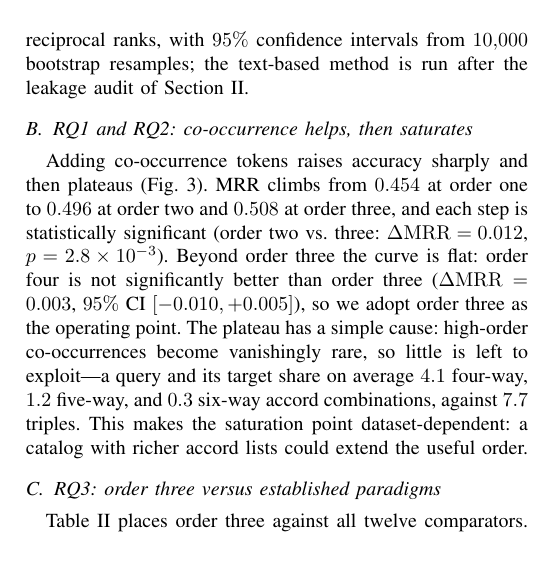
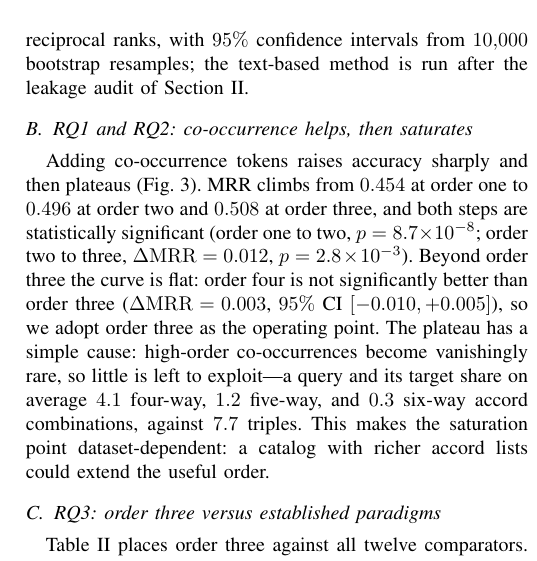
Before and after one commit to azamazri/IEEE-Conf-2026, a LaTeX paper (conference_101719.tex): part of one column of page 4 of 5, cut so that both start at the same text. Compiled offline with pdfLaTeX; a missing font is replaced by an installed copy or a similar font; a LaTeX package or settings file that is missing is left out.

Commit message:
ITEM 12: cite both p-values for the two ablation steps
"each step is statistically significant" cited only the order-2-vs-3
p-value. Reword to "both steps are statistically significant" and give
both: order one to two p=8.7e-8 (the order-1 representation reproduces the
TF-IDF baseline exactly, so this is the P1-vs-B2 test) and order two to
three p=2.8e-3. No new p-values invented.

Co-Authored-By: Claude Opus 4.8 <noreply@anthropic.com>

```diff
--- a/conference_101719.tex
+++ b/conference_101719.tex
@@ -339,8 +339,8 @@ text-based method is run after the leakage audit of Section~\ref{sec:problem}.
 \subsection{RQ1 and RQ2: co-occurrence helps, then saturates}
 Adding co-occurrence tokens raises accuracy sharply and then plateaus
 (Fig.~\ref{fig:ablation}). MRR climbs from $0.454$ at order one to $0.496$ at order two and
-$0.508$ at order three, and each step is statistically significant (order two vs.\ three:
-$\Delta\mathrm{MRR}=0.012$, $p=2.8\times10^{-3}$). Beyond order three the curve is flat:
+$0.508$ at order three, and both steps are statistically significant (order one to two,
+$p=8.7\times10^{-8}$; order two to three, $\Delta\mathrm{MRR}=0.012$, $p=2.8\times10^{-3}$). Beyond order three the curve is flat:
 order four is not significantly better than order three ($\Delta\mathrm{MRR}=0.003$, $95\%$
 CI $[-0.010,+0.005]$), so we adopt order three as the operating point. The plateau has a
 simple cause: high-order co-occurrences become vanishingly rare, so little is left to
```
